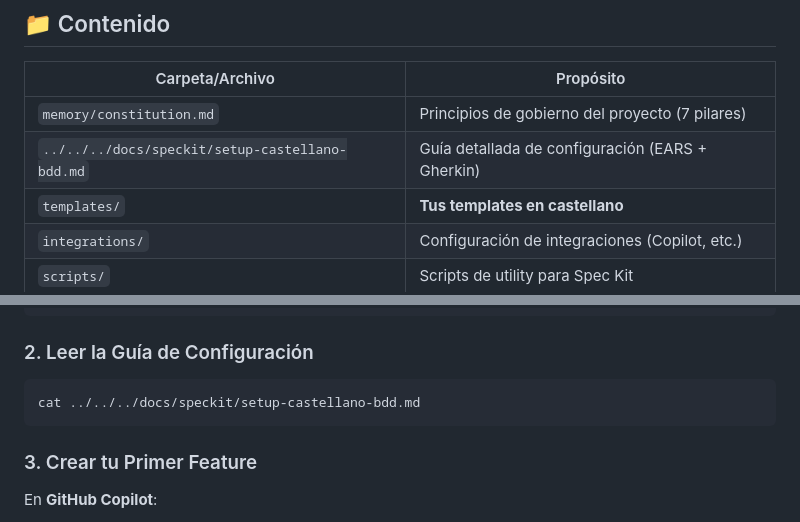
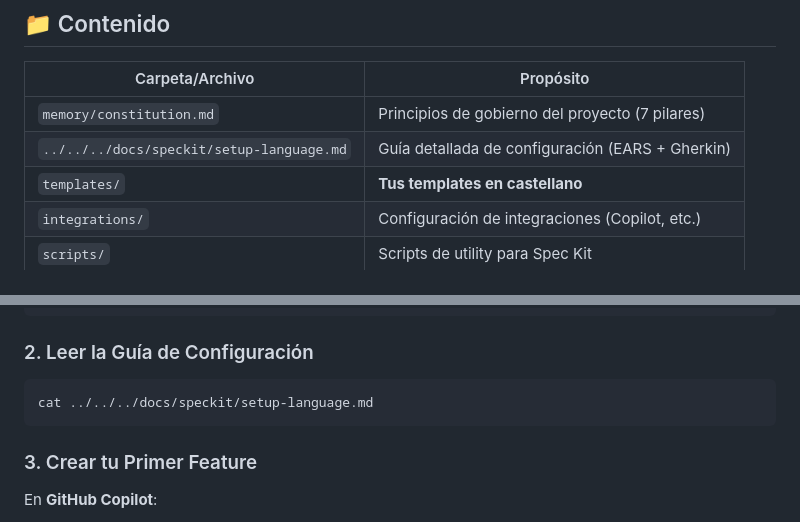
Before and after one commit to notbadcode-dev/crypt-of-three-dice, a Markdown page: .specify/README.md, 2 parts joined by grey strips. Rendered like a GitHub page.

Commit message:
refactor: rename setup-castellano-bdd.md → setup-language.md
- Nombre más genérico y futuro-proof
- El idioma (castellano) está documentado dentro del archivo
- Mejor escalabilidad si en futuro se soportan otros idiomas
- Actualizado referencias en .specify/README.md

````diff
--- a/.specify/README.md
+++ b/.specify/README.md
@@ -16,7 +16,7 @@ Este proyecto usa **Spec Kit** para desarrollo guiado por especificaciones:
 | Carpeta/Archivo | Propósito |
 |---|---|
 | `memory/constitution.md` | Principios de gobierno del proyecto (7 pilares) |
-| `../../../docs/speckit/setup-castellano-bdd.md` | Guía detallada de configuración (EARS + Gherkin) |
+| `../../../docs/speckit/setup-language.md` | Guía detallada de configuración (EARS + Gherkin) |
 | `templates/` | **Tus templates en castellano** |
 | `integrations/` | Configuración de integraciones (Copilot, etc.) |
 | `scripts/` | Scripts de utility para Spec Kit |
@@ -33,7 +33,7 @@ cat .specify/memory/constitution.md
 ### 2. Leer la Guía de Configuración
 
 ```bash
-cat ../../../docs/speckit/setup-castellano-bdd.md
+cat ../../../docs/speckit/setup-language.md
 ```
 
 ### 3. Crear tu Primer Feature
````
Also changed, not shown: docs/speckit/setup-language.md (renamed from docs/speckit/setup-castellano-bdd.md, +1 -1 lines).
